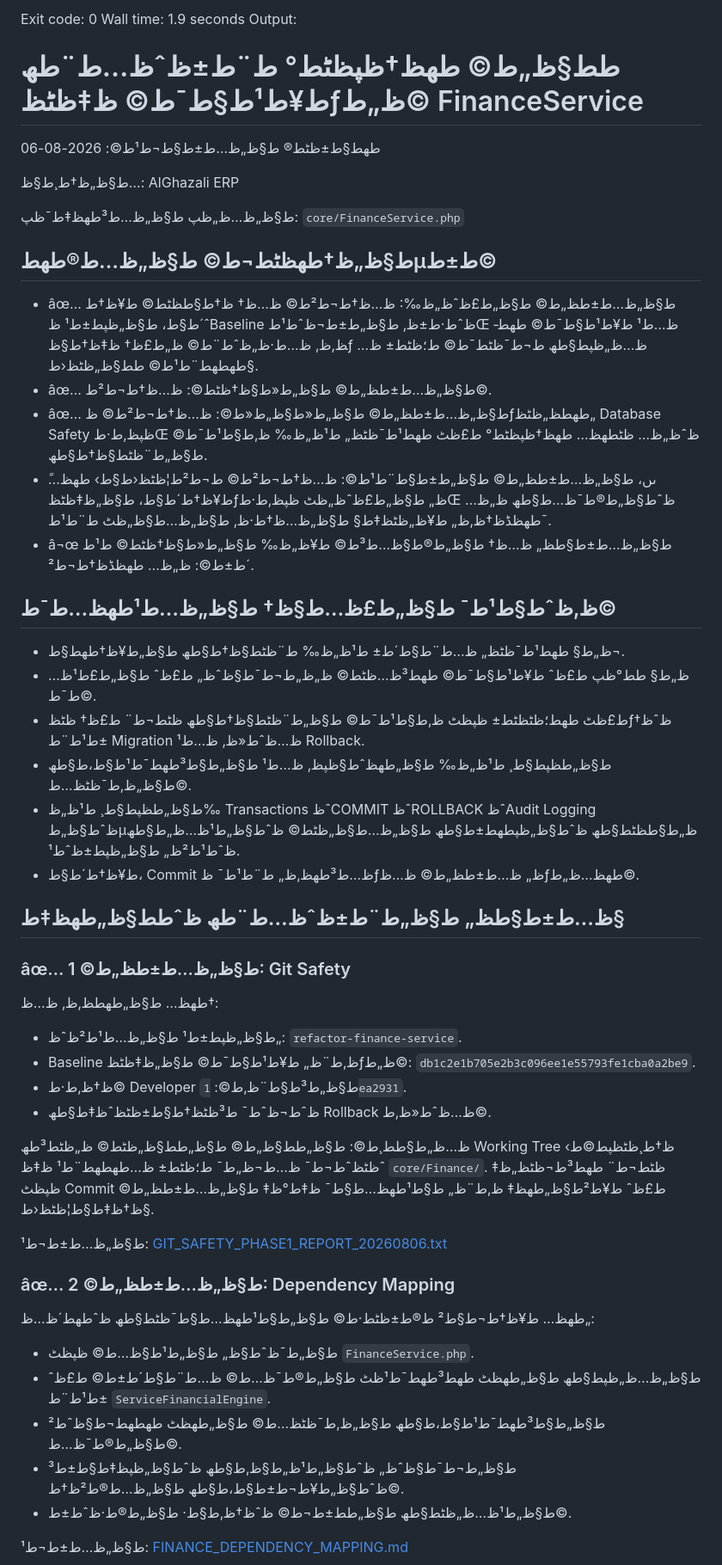
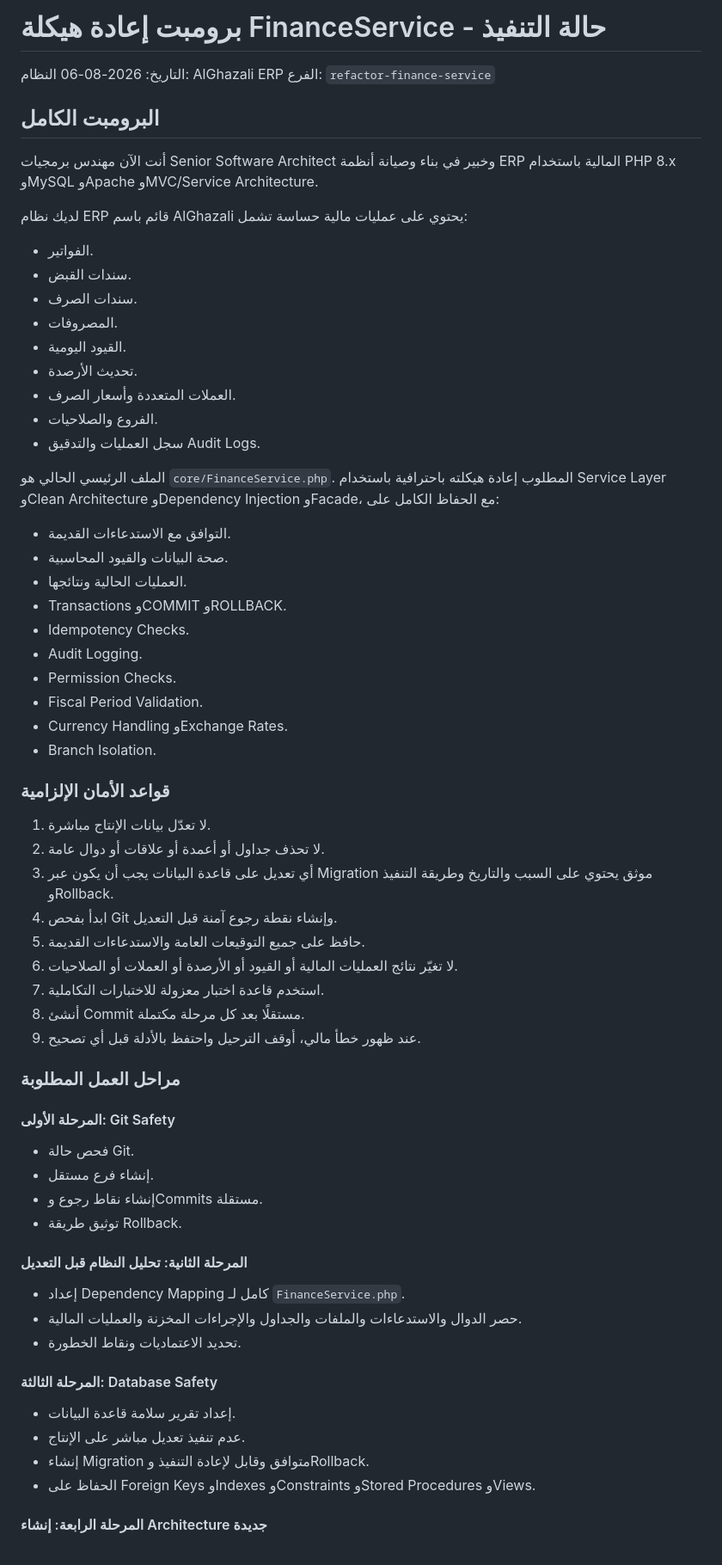
Before and after one commit to mahumad7733/alghazali, a Markdown page: FINANCE_REFACTORING_PROMPT_STATUS_20260806.md, the part around one of its changes. Shown at 86% size. GitHub-like rendering.

Commit message:
restore full refactoring prompt status

```diff
--- a/FINANCE_REFACTORING_PROMPT_STATUS_20260806.md
+++ b/FINANCE_REFACTORING_PROMPT_STATUS_20260806.md
@@ -1,55 +1,71 @@
-Exit code: 0
-Wall time: 1.9 seconds
-Output:
-# ط­ط§ظ„ط© طھظ†ظپظٹط° ط¨ط±ظˆظ…ط¨طھ ط¥ط¹ط§ط¯ط© ظ‡ظٹظƒظ„ط© FinanceService
+# برومبت إعادة هيكلة FinanceService - حالة التنفيذ
 
-طھط§ط±ظٹط® ط§ظ„ظ…ط±ط§ط¬ط¹ط©: 2026-08-06
+التاريخ: 2026-08-06
+النظام: AlGhazali ERP
+الفرع: `refactor-finance-service`
 
-ط§ظ„ظ†ط¸ط§ظ…: AlGhazali ERP
+## البرومبت الكامل
 
-ط§ظ„ظ…ظ„ظپ ط§ظ„ظ…ط³طھظ‡ط¯ظپ: `core/FinanceService.php`
+أنت الآن مهندس برمجيات Senior Software Architect وخبير في بناء وصيانة أنظمة ERP المالية باستخدام PHP 8.x وMySQL وApache وMVC/Service Architecture.
 
-## ط§ظ„ظ†طھظٹط¬ط© ط§ظ„ظ…ط®طھطµط±ط©
+لديك نظام ERP قائم باسم AlGhazali يحتوي على عمليات مالية حساسة تشمل:
 
-- âœ… ط§ظ„ظ…ط±ط­ظ„ط© ط§ظ„ط£ظˆظ„ظ‰: ظ…ظ†ط¬ط²ط© ظ…ظ† ظ†ط§ط­ظٹط© ط¥ظ†ط´ط§ط، ط§ظ„ظپط±ط¹ ظˆBaseline ظˆط·ط±ظ‚ ط§ظ„ط±ط¬ظˆط¹طŒ ظ…ط¹ ط¥ط¹ط§ط¯ط© طھط­ظ‚ظ‚ ظ…ط·ظ„ظˆط¨ط© ظ„ط£ظ† ظ‡ظ†ط§ظƒ ظ…ظ„ظپط§طھ ط¬ط¯ظٹط¯ط© ط؛ظٹط± ظ…طھطھط¨ط¹ط© ط­ط§ظ„ظٹظ‹ط§.
-- âœ… ط§ظ„ظ…ط±ط­ظ„ط© ط§ظ„ط«ط§ظ†ظٹط©: ظ…ظ†ط¬ط²ط©.
-- âœ… ط§ظ„ظ…ط±ط­ظ„ط© ط§ظ„ط«ط§ظ„ط«ط©: ظ…ظ†ط¬ط²ط© ظƒطھط­ظ„ظٹظ„ Database Safety ظپظ‚ط·طŒ ظˆظ„ظ… ظٹطھظ… طھظ†ظپظٹط° ط£ظٹ طھط¹ط¯ظٹظ„ ط¹ظ„ظ‰ ظ‚ط§ط¹ط¯ط© ط§ظ„ط¨ظٹط§ظ†ط§طھ.
-- ًںں، ط§ظ„ظ…ط±ط­ظ„ط© ط§ظ„ط±ط§ط¨ط¹ط©: ظ…ظ†ط¬ط²ط© ط¬ط²ط¦ظٹظ‹ط§ط› طھظ… ط¥ظ†ط´ط§ط، ط§ظ„ظ‡ظٹظƒظ„ ط§ظ„ط£ظˆظ„ظٹ ظپظ‚ط·طŒ ظˆط§ظ„ط®ط¯ظ…ط§طھ ظ„ظ… طھظڈظ†ظ‚ظ„ ط¥ظ„ظٹظ‡ط§ ط§ظ„ظ…ظ†ط·ظ‚ ط§ظ„ظ…ط§ظ„ظٹ ط¨ط¹ط¯.
-- â¬œ ط§ظ„ظ…ط±ط§ط­ظ„ ظ…ظ† ط§ظ„ط®ط§ظ…ط³ط© ط¥ظ„ظ‰ ط§ظ„ط«ط§ظ†ظٹط© ط¹ط´ط±ط©: ظ„ظ… طھظڈظ†ط¬ط².
+- الفواتير.
+- سندات القبض.
+- سندات الصرف.
+- المصروفات.
+- القيود اليومية.
+- تحديث الأرصدة.
+- العملات المتعددة وأسعار الصرف.
+- الفروع والصلاحيات.
+- سجل العمليات والتدقيق Audit Logs.
 
-## ظ‚ظˆط§ط¹ط¯ ط§ظ„ط£ظ…ط§ظ† ط§ظ„ظ…ط¹طھظ…ط¯ط©
+الملف الرئيسي الحالي هو `core/FinanceService.php`. المطلوب إعادة هيكلته باحترافية باستخدام Service Layer وClean Architecture وDependency Injection وFacade، مع الحفاظ الكامل على:
 
-- ظ„ط§ طھط¹ط¯ظٹظ„ ظ…ط¨ط§ط´ط± ط¹ظ„ظ‰ ط¨ظٹط§ظ†ط§طھ ط§ظ„ط¥ظ†طھط§ط¬.
-- ظ„ط§ ط­ط°ظپ ط£ظˆ ط¥ط¹ط§ط¯ط© طھط³ظ…ظٹط© ظ„ظ„ط¬ط¯ط§ظˆظ„ ط£ظˆ ط§ظ„ط£ط¹ظ…ط¯ط©.
-- ط£ظٹ طھط؛ظٹظٹط± ظپظٹ ظ‚ط§ط¹ط¯ط© ط§ظ„ط¨ظٹط§ظ†ط§طھ ظٹط¬ط¨ ط£ظ† ظٹظƒظˆظ† ط¹ط¨ط± Migration ظ…ظˆط«ظ‚ ظ…ط¹ Rollback.
-- ط§ظ„ط­ظپط§ط¸ ط¹ظ„ظ‰ ط§ظ„طھظˆط§ظپظ‚ ظ…ط¹ ط§ظ„ط§ط³طھط¯ط¹ط§ط،ط§طھ ط§ظ„ظ‚ط¯ظٹظ…ط©.
-- ط§ظ„ط­ظپط§ط¸ ط¹ظ„ظ‰ Transactions ظˆCOMMIT ظˆROLLBACK ظˆAudit Logging ظˆط§ظ„طµظ„ط§ط­ظٹط§طھ ظˆط§ظ„ظپطھط±ط§طھ ط§ظ„ظ…ط§ظ„ظٹط© ظˆط§ظ„ط¹ظ…ظ„ط§طھ ظˆط¹ط²ظ„ ط§ظ„ظپط±ظˆط¹.
-- ط¥ظ†ط´ط§ط، Commit ظ…ط³طھظ‚ظ„ ط¨ط¹ط¯ ظƒظ„ ظ…ط±ط­ظ„ط© ظ…ظƒطھظ…ظ„ط©.
+- التوافق مع الاستدعاءات القديمة.
+- صحة البيانات والقيود المحاسبية.
+- العمليات الحالية ونتائجها.
+- Transactions وCOMMIT وROLLBACK.
+- Idempotency Checks.
+- Audit Logging.
+- Permission Checks.
+- Fiscal Period Validation.
+- Currency Handling وExchange Rates.
+- Branch Isolation.
 
-## ظ…ط±ط§ط­ظ„ ط§ظ„ط¨ط±ظˆظ…ط¨طھ ظˆط­ط§ظ„طھظ‡ط§
+### قواعد الأمان الإلزامية
 
-### âœ… ط§ظ„ظ…ط±ط­ظ„ط© 1: Git Safety
+1. لا تعدّل بيانات الإنتاج مباشرة.
+2. لا تحذف جداول أو أعمدة أو علاقات أو دوال عامة.
+3. أي تعديل على قاعدة البيانات يجب أن يكون عبر Migration موثق يحتوي على السبب والتاريخ وطريقة التنفيذ وRollback.
+4. ابدأ بفحص Git وإنشاء نقطة رجوع آمنة قبل التعديل.
+5. حافظ على جميع التوقيعات العامة والاستدعاءات القديمة.
+6. لا تغيّر نتائج العمليات المالية أو القيود أو الأرصدة أو العملات أو الصلاحيات.
+7. استخدم قاعدة اختبار معزولة للاختبارات التكاملية.
+8. أنشئ Commit مستقلًا بعد كل مرحلة مكتملة.
+9. عند ظهور خطأ مالي، أوقف الترحيل واحتفظ بالأدلة قبل أي تصحيح.
 
-طھظ… ط§ظ„طھط­ظ‚ظ‚ ظ…ظ†:
+### مراحل العمل المطلوبة
 
-- ط§ظ„ظپط±ط¹ ط§ظ„ظ…ط¹ط²ظˆظ„: `refactor-finance-service`.
-- Baseline ظ‚ط¨ظ„ ط¥ط¹ط§ط¯ط© ط§ظ„ظ‡ظٹظƒظ„ط©: `db1c2e1b705e2b3c096ee1e55793fe1cba0a2be9`.
-- ظ†ظ‚ط·ط© Developer ط§ظ„ط³ط§ط¨ظ‚ط©: `1ea2931`.
-- ظˆط¬ظˆط¯ ط³ظٹظ†ط§ط±ظٹظˆظ‡ط§طھ Rollback ظ…ظˆط«ظ‚ط©.
+#### المرحلة الأولى: Git Safety
 
-ظ…ظ„ط§ط­ط¸ط©: ط§ظ„ط­ط§ظ„ط© ط§ظ„ط­ط§ظ„ظٹط© ظ„ظٹط³طھ Working Tree ظ†ط¸ظٹظپط©ط› ظٹظˆط¬ط¯ ظ…ط¬ظ„ط¯ ط؛ظٹط± ظ…طھطھط¨ط¹ ظ‡ظˆ `core/Finance/`. ظٹط¬ط¨ طھط³ط¬ظٹظ„ظ‡ ظپظٹ Commit ط£ظˆ ط¥ط²ط§ظ„طھظ‡ ظ‚ط¨ظ„ ط§ط¹طھظ…ط§ط¯ ظ‡ط°ظ‡ ط§ظ„ظ…ط±ط­ظ„ط© ظ†ظ‡ط§ط¦ظٹظ‹ط§.
+- فحص حالة Git.
+- إنشاء فرع مستقل.
+- إنشاء نقاط رجوع وCommits مستقلة.
+- توثيق طريقة Rollback.
 
-ط§ظ„ظ…ط±ط¬ط¹: [GIT_SAFETY_PHASE1_REPORT_20260806.txt](GIT_SAFETY_PHASE1_REPORT_20260806.txt)
+#### المرحلة الثانية: تحليل النظام قبل التعديل
 
-### âœ… ط§ظ„ظ…ط±ط­ظ„ط© 2: Dependency Mapping
+- إعداد Dependency Mapping كامل لـ `FinanceService.php`.
+- حصر الدوال والاستدعاءات والملفات والجداول والإجراءات المخزنة والعمليات المالية.
+- تحديد الاعتماديات ونقاط الخطورة.
 
-طھظ… ط¥ظ†ط¬ط§ط² ط®ط±ظٹط·ط© ط§ظ„ط§ط¹طھظ…ط§ط¯ظٹط§طھ ظˆطھط´ظ…ظ„:
+#### المرحلة الثالثة: Database Safety
 
-- ط§ظ„ط¯ظˆط§ظ„ ط§ظ„ط¹ط§ظ…ط© ظپظٹ `FinanceService.php`.
-- ط§ظ„ظ…ظ„ظپط§طھ ط§ظ„طھظٹ طھط³طھط¯ط¹ظٹ ط§ظ„ط®ط¯ظ…ط© ظ…ط¨ط§ط´ط±ط© ط£ظˆ ط¹ط¨ط± `ServiceFinancialEngine`.
-- ط§ظ„ط§ط³طھط¯ط¹ط§ط،ط§طھ ط§ظ„ظ‚ط¯ظٹظ…ط© ط§ظ„طھظٹ طھطھط¬ط§ظˆط² ط§ظ„ط®ط¯ظ…ط©.
-- ط§ظ„ط¬ط¯ط§ظˆظ„ ظˆط§ظ„ط¹ظ„ط§ظ‚ط§طھ ظˆط§ظ„ظپظ‡ط§ط±ط³ ظˆط§ظ„ط¥ط¬ط±ط§ط،ط§طھ ط§ظ„ظ…ط®ط²ظ†ط©.
-- ط§ظ„ط¹ظ…ظ„ظٹط§طھ ط§ظ„ط­ط±ط¬ط© ظˆظ†ظ‚ط§ط· ط§ظ„ط®ط·ظˆط±ط©.
+- إعداد تقرير سلامة قاعدة البيانات.
+- عدم تنفيذ تعديل مباشر على الإنتاج.
+- إنشاء Migration متوافق وقابل لإعادة التنفيذ وRollback.
+- الحفاظ على Foreign Keys وIndexes وConstraints وStored Procedures وViews.
 
-ط§ظ„ظ…ط±ط¬ط¹: [FINANCE_DEPENDENCY_MAPPING.md](FINANCE_DEPENDENCY_MAPPING.md)
+#### المرحلة الرابعة: إنشاء Architecture جديدة
 
```
Also changed, not shown: other parts of FINANCE_REFACTORING_PROMPT_STATUS_20260806.md (+120 -69 lines).
